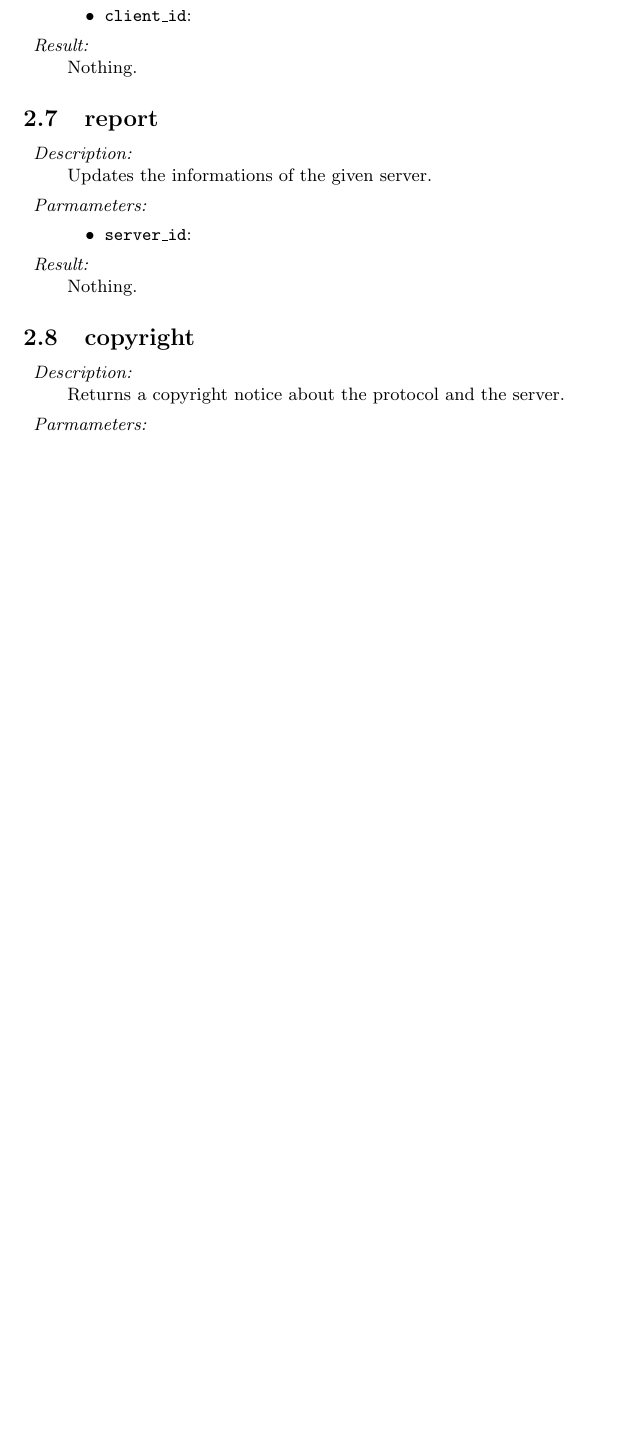
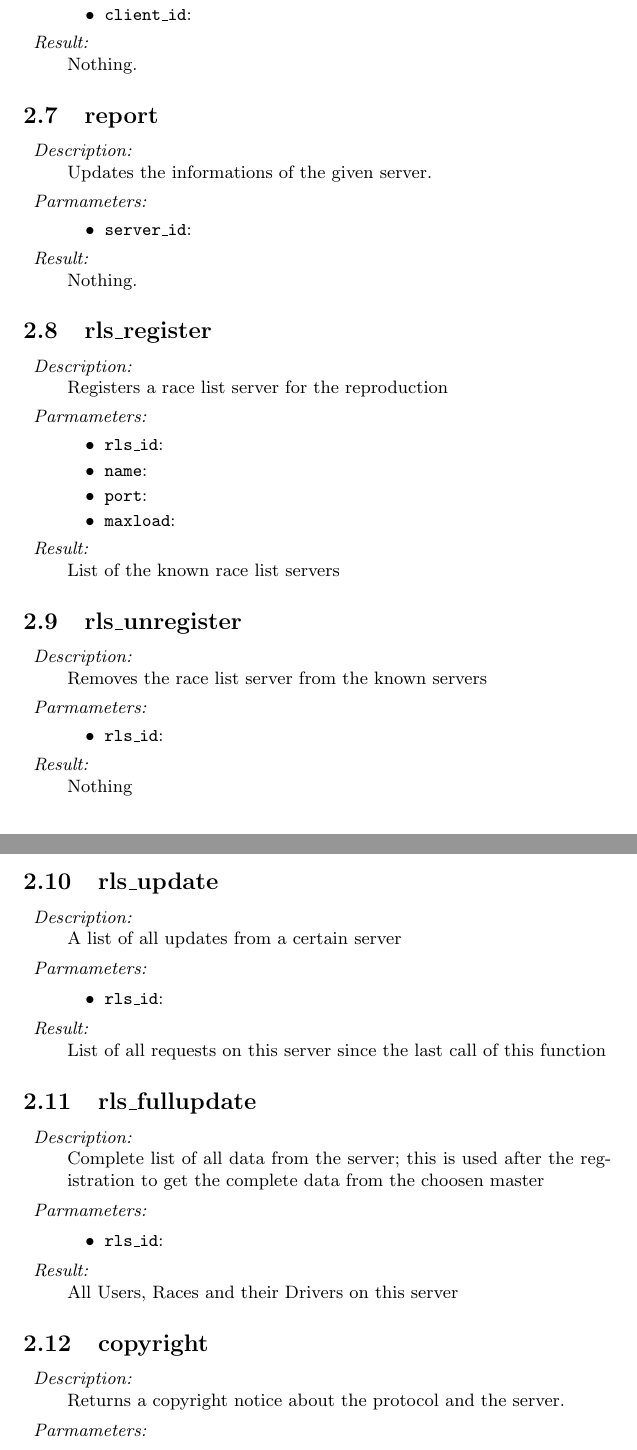
Before and after one commit to ljmagyar/nidhoeggr, a LaTeX document (scary.tex, which reads command_documentation.tex): part of page 6 of 6 before the commit and two parts of pages 6 and 7 of 7 after it, the two joined at a grey line, cut so that both start at the same text, the shorter picture padded with empty space. Compiled offline with pdfLaTeX.

Commit message:
- added serverlist.cpickle to the ignore list - the middleware now distinguish between a send from the client and a reply from the server with separated commands - basic load calculation (requests per second) - defaults on host and port is now always localhost:DEFAULT_RACELISTPORT - minor changes on the server reproduction code (still not decided now to handle it) - updated documentation

```diff
--- a/command_documentation.tex
+++ b/command_documentation.tex
@@ -180,6 +180,61 @@ Updates the informations of the given server.
 Nothing.
 \end{description}
 
+\subsection{rls\_register}
+
+\begin{description}
+\item {\it Description:}\\
+Registers a race list server for the reproduction
+\item {\it Parmameters:}
+\begin{itemize}
+\item {\tt rls\_id}:
+\item {\tt name}:
+\item {\tt port}:
+\item {\tt maxload}:
+\end{itemize}
+\item {\it Result:}\\
+List of the known race list servers
+\end{description}
+
+\subsection{rls\_unregister}
+
+\begin{description}
+\item {\it Description:}\\
+Removes the race list server from the known servers
+\item {\it Parmameters:}
+\begin{itemize}
+\item {\tt rls\_id}:
+\end{itemize}
+\item {\it Result:}\\
+Nothing
+\end{description}
+
+\subsection{rls\_update}
+
+\begin{description}
+\item {\it Description:}\\
+A list of all updates from a certain server
+\item {\it Parmameters:}
+\begin{itemize}
+\item {\tt rls\_id}:
+\end{itemize}
+\item {\it Result:}\\
+List of all requests on this server since the last call of this function
+\end{description}
+
+\subsection{rls\_fullupdate}
+
+\begin{description}
+\item {\it Description:}\\
+Complete list of all data from the server; this is used after the registration to get the complete data from the choosen master
+\item {\it Parmameters:}
+\begin{itemize}
+\item {\tt rls\_id}:
+\end{itemize}
+\item {\it Result:}\\
+All Users, Races and their Drivers on this server
+\end{description}
+
 \subsection{copyright}
 
 \begin{description}
```
Also changed, not shown: command_documentation.tex (2 more changed lines), 4 other files.
